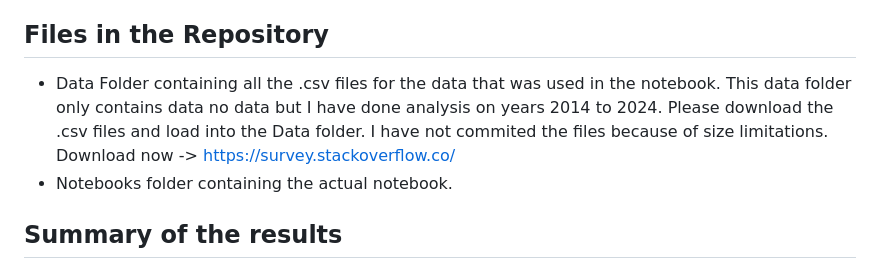
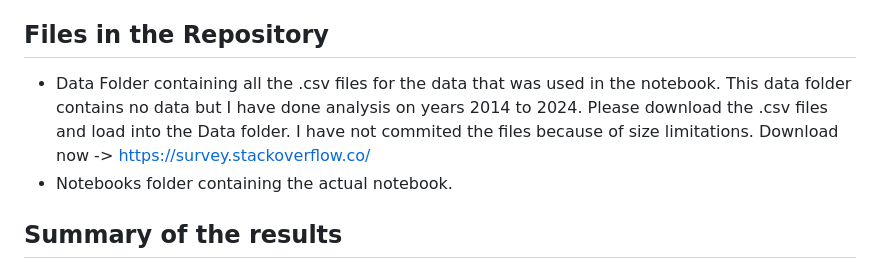
Before and after one commit to Jarries/Udacity_DataScience_NanoDegree_2024, a Markdown page: Project1 Writing a Data Science Blog Post/README.md, the part around the change. Rendered like a GitHub page.

Commit message:
Typing error fixes

```diff
--- a/Project1 Writing a Data Science Blog Post/README.md
+++ b/Project1 Writing a Data Science Blog Post/README.md
@@ -24,7 +24,7 @@ Ultimately, this blog post is a reflection on our collective journey through a c
 
 
 ## Files in the Repository
-- Data Folder containing all the .csv files for the data that was used in the notebook. This data folder only contains data no data but I have done analysis on years 2014 to 2024. Please download the .csv files and load into the Data folder. I have not commited the files because of size limitations. Download now -> https://survey.stackoverflow.co/
+- Data Folder containing all the .csv files for the data that was used in the notebook. This data folder contains no data but I have done analysis on years 2014 to 2024. Please download the .csv files and load into the Data folder. I have not commited the files because of size limitations. Download now -> https://survey.stackoverflow.co/
 - Notebooks folder containing the actual notebook.
 
 ## Summary of the results
```
Also changed, not shown: Project1 Writing a Data Science Blog Post/Data/README.md (added, +1 -0 lines).
